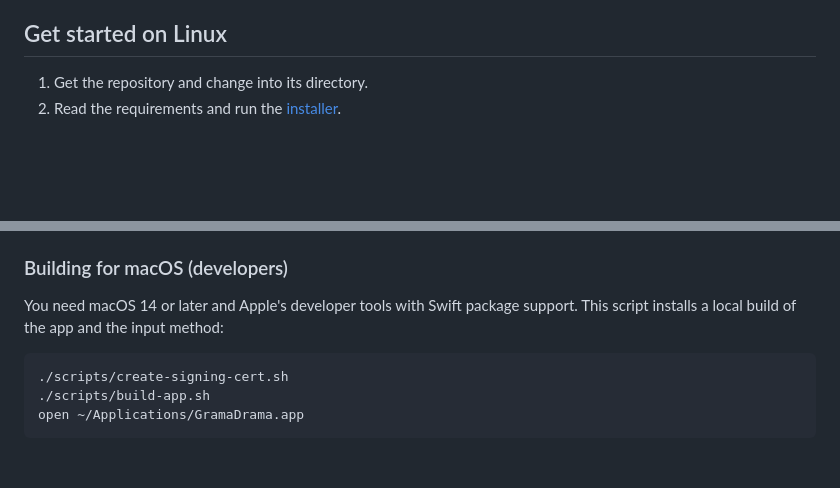
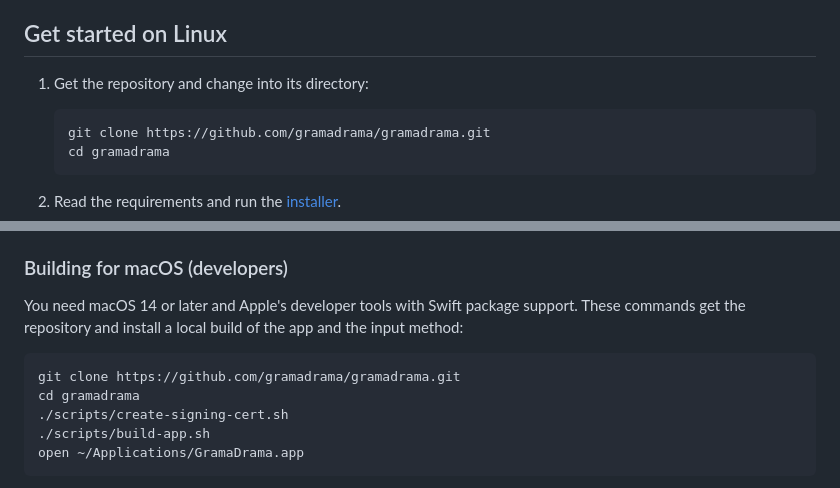
Before and after one commit to gramadrama/gramadrama, a Markdown page: README.md, 2 parts joined by grey strips. Drawn GitHub-style; blank space fills up the shorter version.

Commit message:
README: the clone command, for Linux and for the macOS build
Co-Authored-By: Claude Opus 5.5 <noreply@anthropic.com>

````diff
--- a/README.md
+++ b/README.md
@@ -15,7 +15,13 @@ in parentheses where they first appear. The macOS permission prompts stay in Pol
 
 ## Get started on Linux
 
-1. Get the repository and change into its directory.
+1. Get the repository and change into its directory:
+
+   ```bash
+   git clone https://github.com/gramadrama/gramadrama.git
+   cd gramadrama
+   ```
+
 2. Read the requirements and run the [installer](linux/README.md#installation).
 3. In **GramaDrama → Services** (*Usługi*) choose the model: Ollama on this computer, or a server
    with an address, a protocol and a model name (the same choice as on macOS).
@@ -173,9 +179,11 @@ The Linux version is in `linux/gramadrama`; shared test cases are in `tests/` an
 ### Building for macOS (developers)
 
 You need macOS 14 or later and Apple's developer tools with Swift package support.
-This script installs a local build of the app and the input method:
+These commands get the repository and install a local build of the app and the input method:
 
 ```bash
+git clone https://github.com/gramadrama/gramadrama.git
+cd gramadrama
 ./scripts/create-signing-cert.sh
 ./scripts/build-app.sh
 open ~/Applications/GramaDrama.app
````
